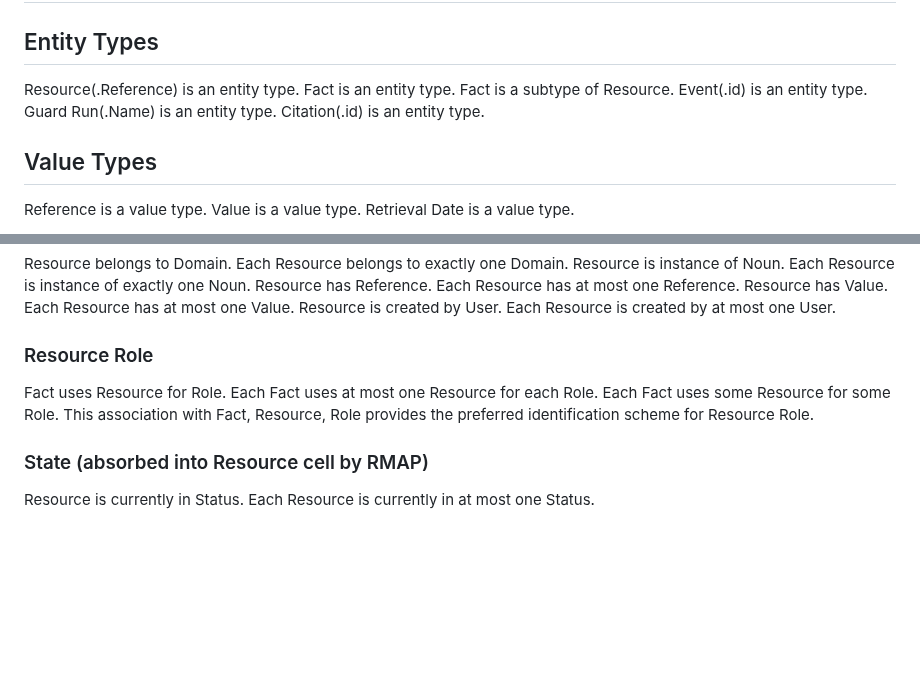
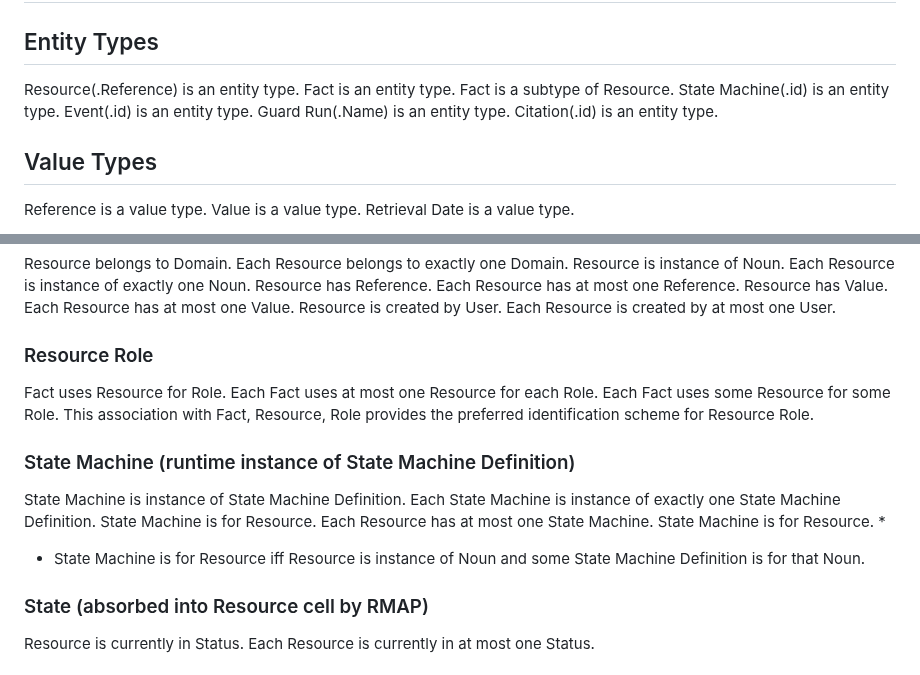
Before and after one commit to graphdl/graphdl-orm, a Markdown page: readings/instances.md, 2 parts joined by grey strips. Drawn GitHub-style; blank space fills up the shorter version.

```diff
--- a/readings/instances.md
+++ b/readings/instances.md
@@ -5,6 +5,7 @@
 Resource(.Reference) is an entity type.
 Fact is an entity type.
   Fact is a subtype of Resource.
+State Machine(.id) is an entity type.
 Event(.id) is an entity type.
 Guard Run(.Name) is an entity type.
 Citation(.id) is an entity type.
@@ -68,6 +69,15 @@ Fact uses Resource for Role.
   Each Fact uses some Resource for some Role.
 This association with Fact, Resource, Role provides the preferred identification scheme for Resource Role.
 
+### State Machine (runtime instance of State Machine Definition)
+State Machine is instance of State Machine Definition.
+  Each State Machine is instance of exactly one State Machine Definition.
+State Machine is for Resource.
+  Each Resource has at most one State Machine.
+State Machine is for Resource. *
+
+* State Machine is for Resource iff Resource is instance of Noun and some State Machine Definition is for that Noun.
+
 ### State (absorbed into Resource cell by RMAP)
 Resource is currently in Status.
   Each Resource is currently in at most one Status.
```
Also changed, not shown: readings/core.md (+3 -0 lines), readings/evolution.md (+4 -1 lines).
